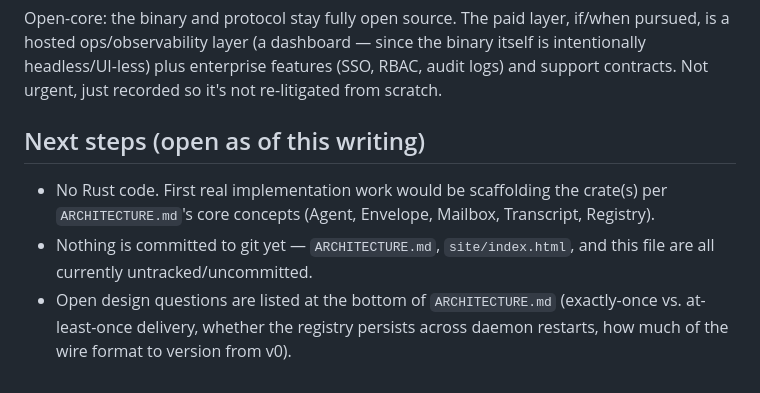
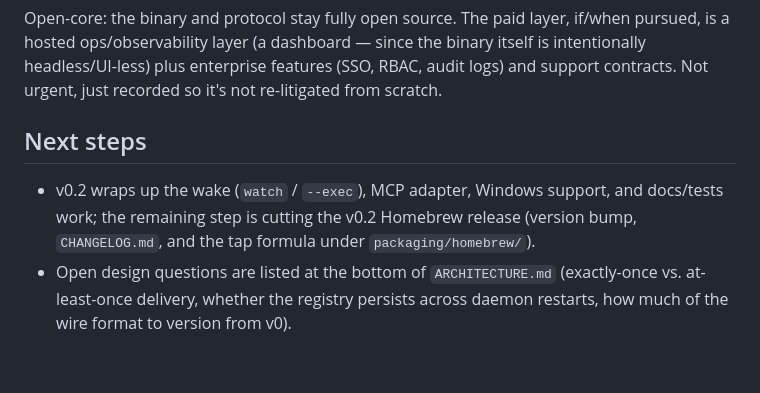
Before and after one commit to dcdeniz/aerial, a Markdown page: AGENTS.md, the part around one of its changes. GitHub-like rendering.

```diff
--- a/AGENTS.md
+++ b/AGENTS.md
@@ -101,13 +159,12 @@ the binary itself is intentionally headless/UI-less) plus enterprise
 features (SSO, RBAC, audit logs) and support contracts. Not urgent, just
 recorded so it's not re-litigated from scratch.
 
-## Next steps (open as of this writing)
+## Next steps
 
-- No Rust code. First real implementation work would be scaffolding the
-  crate(s) per `ARCHITECTURE.md`'s core concepts (Agent, Envelope, Mailbox,
-  Transcript, Registry).
-- Nothing is committed to git yet — `ARCHITECTURE.md`, `site/index.html`,
-  and this file are all currently untracked/uncommitted.
+- v0.2 wraps up the wake (`watch` / `--exec`), MCP adapter, Windows support,
+  and docs/tests work; the remaining step is cutting the v0.2 Homebrew release
+  (version bump, `CHANGELOG.md`, and the tap formula under
+  `packaging/homebrew/`).
 - Open design questions are listed at the bottom of `ARCHITECTURE.md`
   (exactly-once vs. at-least-once delivery, whether the registry persists
   across daemon restarts, how much of the wire format to version from v0).
```
Also changed, not shown: other parts of AGENTS.md (+69 -11 lines).
